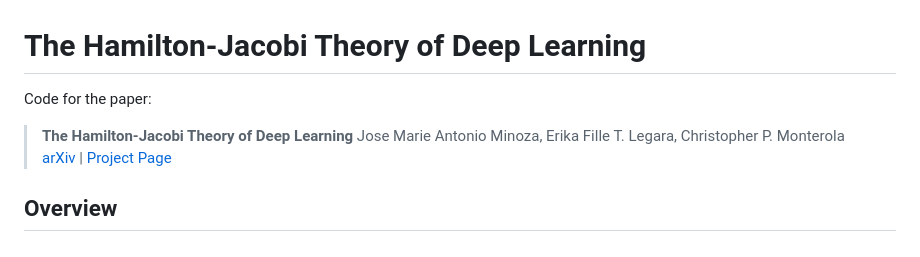
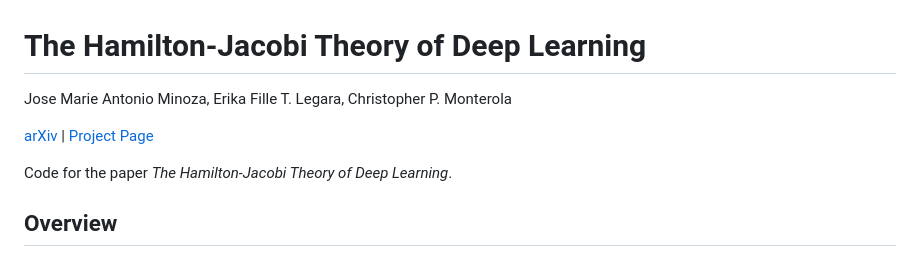
Before and after one commit to JomaMinoza/hamilton-jacobi-theory-of-deep-learning, a Markdown page: README.md, the part around the change. Rendered like a GitHub page.

Commit message:
Initial commit

```diff
--- a/README.md
+++ b/README.md
@@ -1,10 +1,10 @@
 # The Hamilton-Jacobi Theory of Deep Learning
 
-Code for the paper:
+Jose Marie Antonio Minoza, Erika Fille T. Legara, Christopher P. Monterola
 
-> **The Hamilton-Jacobi Theory of Deep Learning**
-> Jose Marie Antonio Minoza, Erika Fille T. Legara, Christopher P. Monterola
-> [arXiv](https://arxiv.org/abs/2605.28983) | [Project Page](https://jomaminoza.github.io/hamilton-jacobi-theory-of-deep-learning/)
+[arXiv](https://arxiv.org/abs/2605.28983) | [Project Page](https://jomaminoza.github.io/hamilton-jacobi-theory-of-deep-learning/)
+
+Code for the paper *The Hamilton-Jacobi Theory of Deep Learning*.
 
 ## Overview
 
```
